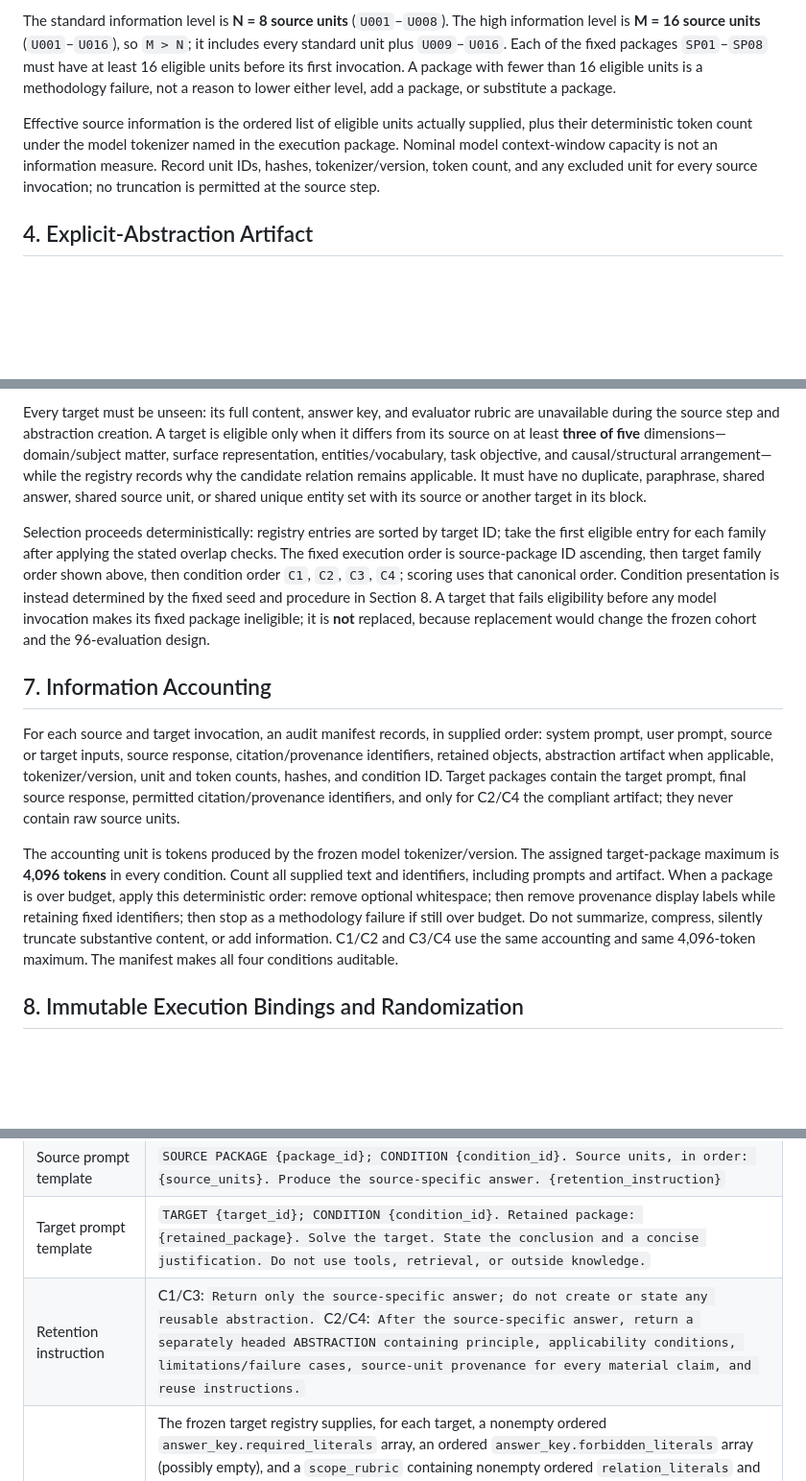
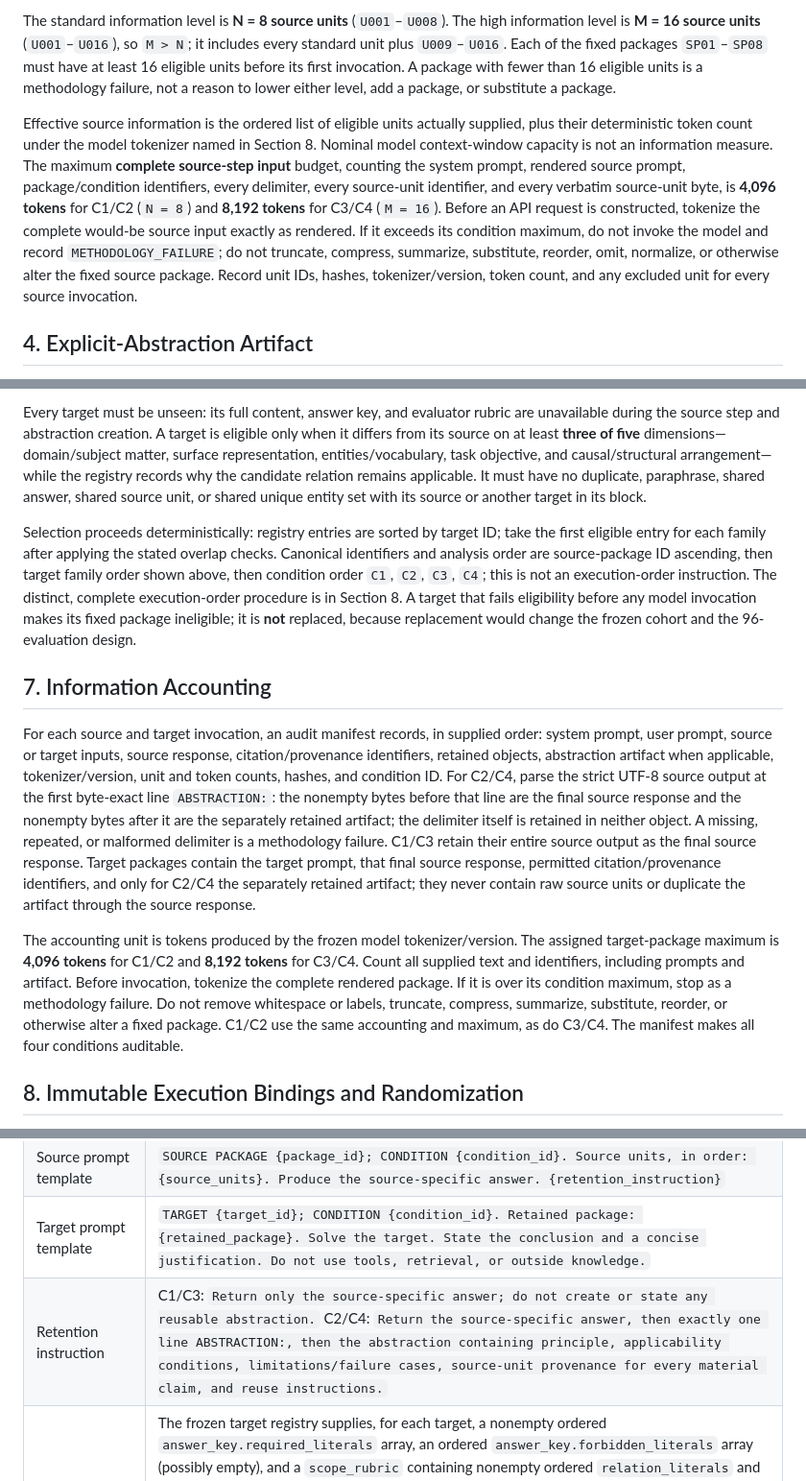
Before and after one commit to joselunasrt8-creator/architecturalboundary-research, a Markdown page: investigations/context-scaling-vs-explicit-abstraction/preregistration.md, 3 parts joined by grey strips. Shown at 96% size. Drawn GitHub-style; blank space fills up the shorter version.

```diff
--- a/investigations/context-scaling-vs-explicit-abstraction/preregistration.md
+++ b/investigations/context-scaling-vs-explicit-abstraction/preregistration.md
@@ -40,7 +40,7 @@ The canonical order is ascending registry sequence number (`U001`, `U002`, ...),
 
 The standard information level is **N = 8 source units** (`U001`–`U008`). The high information level is **M = 16 source units** (`U001`–`U016`), so `M > N`; it includes every standard unit plus `U009`–`U016`. Each of the fixed packages `SP01`–`SP08` must have at least 16 eligible units before its first invocation. A package with fewer than 16 eligible units is a methodology failure, not a reason to lower either level, add a package, or substitute a package.
 
-Effective source information is the ordered list of eligible units actually supplied, plus their deterministic token count under the model tokenizer named in the execution package. Nominal model context-window capacity is not an information measure. Record unit IDs, hashes, tokenizer/version, token count, and any excluded unit for every source invocation; no truncation is permitted at the source step.
+Effective source information is the ordered list of eligible units actually supplied, plus their deterministic token count under the model tokenizer named in Section 8. Nominal model context-window capacity is not an information measure. The maximum **complete source-step input** budget, counting the system prompt, rendered source prompt, package/condition identifiers, every delimiter, every source-unit identifier, and every verbatim source-unit byte, is **4,096 tokens** for C1/C2 (`N = 8`) and **8,192 tokens** for C3/C4 (`M = 16`). Before an API request is constructed, tokenize the complete would-be source input exactly as rendered. If it exceeds its condition maximum, do not invoke the model and record `METHODOLOGY_FAILURE`; do not truncate, compress, summarize, substitute, reorder, omit, normalize, or otherwise alter the fixed source package. Record unit IDs, hashes, tokenizer/version, token count, and any excluded unit for every source invocation.
 
 ## 4. Explicit-Abstraction Artifact
 
@@ -66,13 +66,13 @@ Target tasks are selected before execution from a frozen registry using three fa
 
 Every target must be unseen: its full content, answer key, and evaluator rubric are unavailable during the source step and abstraction creation. A target is eligible only when it differs from its source on at least **three of five** dimensions—domain/subject matter, surface representation, entities/vocabulary, task objective, and causal/structural arrangement—while the registry records why the candidate relation remains applicable. It must have no duplicate, paraphrase, shared answer, shared source unit, or shared unique entity set with its source or another target in its block.
 
-Selection proceeds deterministically: registry entries are sorted by target ID; take the first eligible entry for each family after applying the stated overlap checks. The fixed execution order is source-package ID ascending, then target family order shown above, then condition order `C1`, `C2`, `C3`, `C4`; scoring uses that canonical order. Condition presentation is instead determined by the fixed seed and procedure in Section 8. A target that fails eligibility before any model invocation makes its fixed package ineligible; it is **not** replaced, because replacement would change the frozen cohort and the 96-evaluation design.
+Selection proceeds deterministically: registry entries are sorted by target ID; take the first eligible entry for each family after applying the stated overlap checks. Canonical identifiers and analysis order are source-package ID ascending, then target family order shown above, then condition order `C1`, `C2`, `C3`, `C4`; this is not an execution-order instruction. The distinct, complete execution-order procedure is in Section 8. A target that fails eligibility before any model invocation makes its fixed package ineligible; it is **not** replaced, because replacement would change the frozen cohort and the 96-evaluation design.
 
 ## 7. Information Accounting
 
-For each source and target invocation, an audit manifest records, in supplied order: system prompt, user prompt, source or target inputs, source response, citation/provenance identifiers, retained objects, abstraction artifact when applicable, tokenizer/version, unit and token counts, hashes, and condition ID. Target packages contain the target prompt, final source response, permitted citation/provenance identifiers, and only for C2/C4 the compliant artifact; they never contain raw source units.
+For each source and target invocation, an audit manifest records, in supplied order: system prompt, user prompt, source or target inputs, source response, citation/provenance identifiers, retained objects, abstraction artifact when applicable, tokenizer/version, unit and token counts, hashes, and condition ID. For C2/C4, parse the strict UTF-8 source output at the first byte-exact line `ABSTRACTION:`: the nonempty bytes before that line are the final source response and the nonempty bytes after it are the separately retained artifact; the delimiter itself is retained in neither object. A missing, repeated, or malformed delimiter is a methodology failure. C1/C3 retain their entire source output as the final source response. Target packages contain the target prompt, that final source response, permitted citation/provenance identifiers, and only for C2/C4 the separately retained artifact; they never contain raw source units or duplicate the artifact through the source response.
 
-The accounting unit is tokens produced by the frozen model tokenizer/version. The assigned target-package maximum is **4,096 tokens** in every condition. Count all supplied text and identifiers, including prompts and artifact. When a package is over budget, apply this deterministic order: remove optional whitespace; then remove provenance display labels while retaining fixed identifiers; then stop as a methodology failure if still over budget. Do not summarize, compress, silently truncate substantive content, or add information. C1/C2 and C3/C4 use the same accounting and same 4,096-token maximum. The manifest makes all four conditions auditable.
+The accounting unit is tokens produced by the frozen model tokenizer/version. The assigned target-package maximum is **4,096 tokens** for C1/C2 and **8,192 tokens** for C3/C4. Count all supplied text and identifiers, including prompts and artifact. Before invocation, tokenize the complete rendered package. If it is over its condition maximum, stop as a methodology failure. Do not remove whitespace or labels, truncate, compress, summarize, substitute, reorder, or otherwise alter a fixed package. C1/C2 use the same accounting and maximum, as do C3/C4. The manifest makes all four conditions auditable.
 
 ## 8. Immutable Execution Bindings and Randomization
 
@@ -85,7 +85,7 @@ All execution choices are bound by this merged document; an executor may not sel
 | System prompt | `You are a careful research assistant. Follow the user message exactly. Do not use tools, browse, retrieve, or rely on information not supplied in this conversation. Return only the requested answer.` |
 | Source prompt template | `SOURCE PACKAGE {package_id}; CONDITION {condition_id}. Source units, in order: {source_units}. Produce the source-specific answer. {retention_instruction}` |
 | Target prompt template | `TARGET {target_id}; CONDITION {condition_id}. Retained package: {retained_package}. Solve the target. State the conclusion and a concise justification. Do not use tools, retrieval, or outside knowledge.` |
-| Retention instruction | C1/C3: `Return only the source-specific answer; do not create or state any reusable abstraction.` C2/C4: `After the source-specific answer, return a separately headed ABSTRACTION containing principle, applicability conditions, limitations/failure cases, source-unit provenance for every material claim, and reuse instructions.` |
+| Retention instruction | C1/C3: `Return only the source-specific answer; do not create or state any reusable abstraction.` C2/C4: `Return the source-specific answer, then exactly one line ABSTRACTION:, then the abstraction containing principle, applicability conditions, limitations/failure cases, source-unit provenance for every material claim, and reuse instructions.` |
 | Scoring rubric | The frozen target registry supplies, for each target, a nonempty ordered `answer_key.required_literals` array, an ordered `answer_key.forbidden_literals` array (possibly empty), and a `scope_rubric` containing nonempty ordered `relation_literals` and `required_applicability_literals` arrays plus an ordered `forbidden_applicability_literals` array (possibly empty). These literal arrays are the answer key and applicability conditions: they are created and hashed with the frozen target registry before any invocation, are unavailable to the model, and cannot contain `KEY_MATCH`, `SCOPE_MATCH`, a score, or an outcome label. |
 | Evaluator | A deterministic, offline evaluator—not a human or model—derives rather than reads the two booleans. It accepts only the retained raw target-output UTF-8 bytes and the hashed target-registry answer key and scope rubric. Decode as strict UTF-8; normalize each input string by Unicode NFKC, Unicode case-folding, replacing every maximal Unicode-whitespace run with one ASCII space, then trimming ASCII spaces. A literal matches only as a contiguous substring of the normalized raw output. Set `KEY_MATCH=true` exactly when every normalized required literal matches and no normalized forbidden literal matches. Set `SCOPE_MATCH=true` exactly when every normalized relation and required-applicability literal matches and no normalized forbidden-applicability literal matches. Emit canonical JSON, with exactly `target_id`, `raw_output_sha256`, `answer_key_sha256`, `scope_rubric_sha256`, `KEY_MATCH`, `SCOPE_MATCH`, and `score`, where `score = KEY_MATCH AND SCOPE_MATCH`; reject undecodable output, an empty normalized literal, malformed registry data, a hash mismatch, or any other input/output field as `METHODOLOGY_FAILURE`. No registry field may prestate either boolean. |
 | Environment | Execution is split into the controlled networked invocation boundary and the isolated scoring/audit environment specified immediately below. Neither component supplies the model with tools, retrieval, filesystem access, plugins, cache, or persistent memory. |
```
Also changed, not shown: other parts of investigations/context-scaling-vs-explicit-abstraction/preregistration.md (+16 -10 lines).
